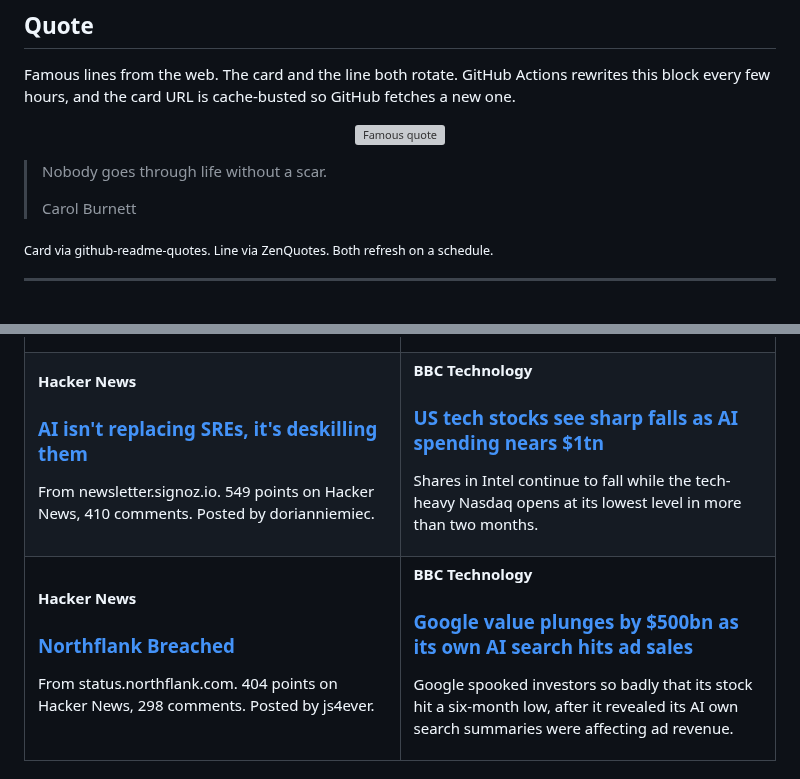
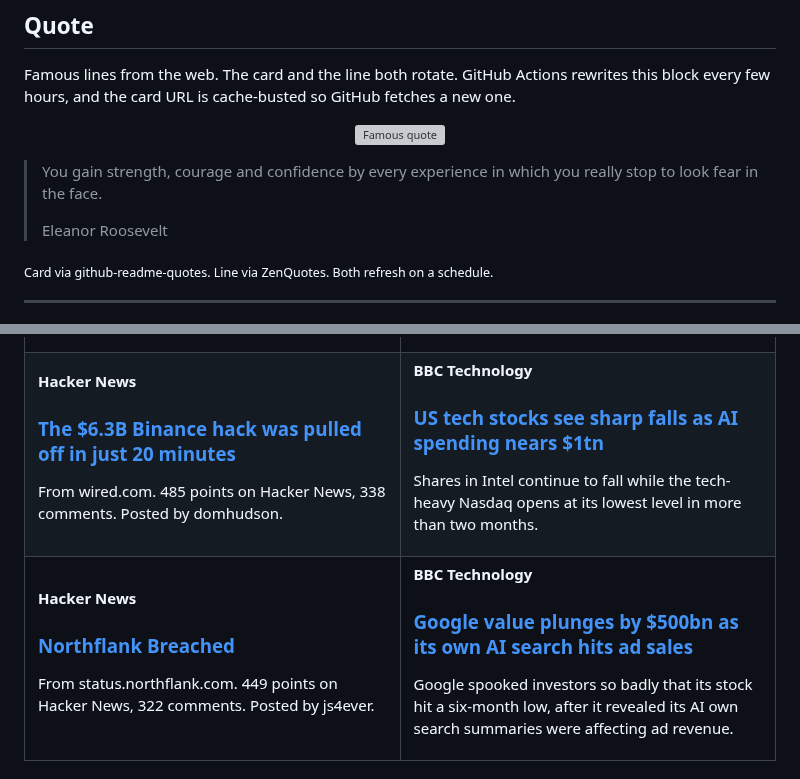
Before and after one commit to tahirkodx/tahirkodx, a Markdown page: README.md, 2 parts joined by grey strips. Rendered like a GitHub page; grey boxes are pictures that could not be loaded.

Commit message:
docs: refresh quote and news feed

```diff
--- a/README.md
+++ b/README.md
@@ -420,8 +420,8 @@ Famous lines from the web. The card and the line both rotate. GitHub Actions rew
 </p>
 
-> Nobody goes through life without a scar.
+> You gain strength, courage and confidence by every experience in which you really stop to look fear in the face.
 >
-> Carol Burnett
+> Eleanor Roosevelt
 
 <sub>Card via github-readme-quotes. Line via ZenQuotes. Both refresh on a schedule.</sub>
 <!--FEED:QUOTE:END-->
@@ -449,8 +449,8 @@ Hacker News and BBC Technology. Headline, title, and a short dek. Rewritten auto
   <tr>
     <td width="50%" valign="top">
       <p><strong>Hacker News</strong></p>
-      <h3><a href="https://newsletter.signoz.io/p/ai-isnt-replacing-sres-its-deskilling">AI isn't replacing SREs, it's deskilling them</a></h3>
-      <p>From newsletter.signoz.io. 549 points on Hacker News, 410 comments. Posted by dorianniemiec.</p>
+      <h3><a href="https://www.wired.com/story/the-dollar63-billion-binance-hack-was-pulled-off-in-just-20-minutes/">The $6.3B Binance hack was pulled off in just 20 minutes</a></h3>
+      <p>From wired.com. 485 points on Hacker News, 338 comments. Posted by domhudson.</p>
     </td>
     <td width="50%" valign="top">
       <p><strong>BBC Technology</strong></p>
@@ -462,7 +462,7 @@ Hacker News and BBC Technology. Headline, title, and a short dek. Rewritten auto
     <td width="50%" valign="top">
       <p><strong>Hacker News</strong></p>
       <h3><a href="https://status.northflank.com">Northflank Breached</a></h3>
-      <p>From status.northflank.com. 404 points on Hacker News, 298 comments. Posted by js4ever.</p>
+      <p>From status.northflank.com. 449 points on Hacker News, 322 comments. Posted by js4ever.</p>
     </td>
     <td width="50%" valign="top">
       <p><strong>BBC Technology</strong></p>
```
Also changed, not shown: other parts of README.md (+2 -2 lines).
